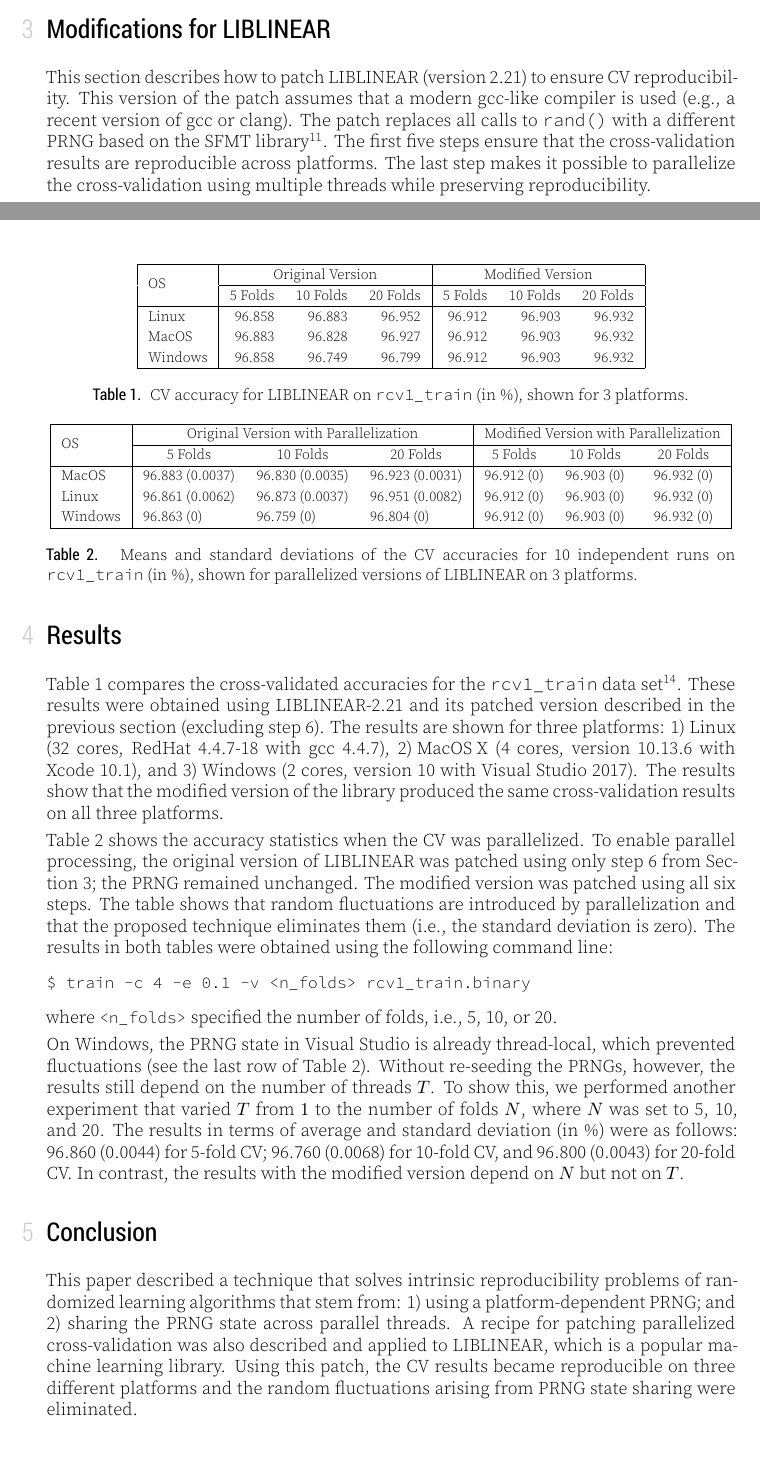
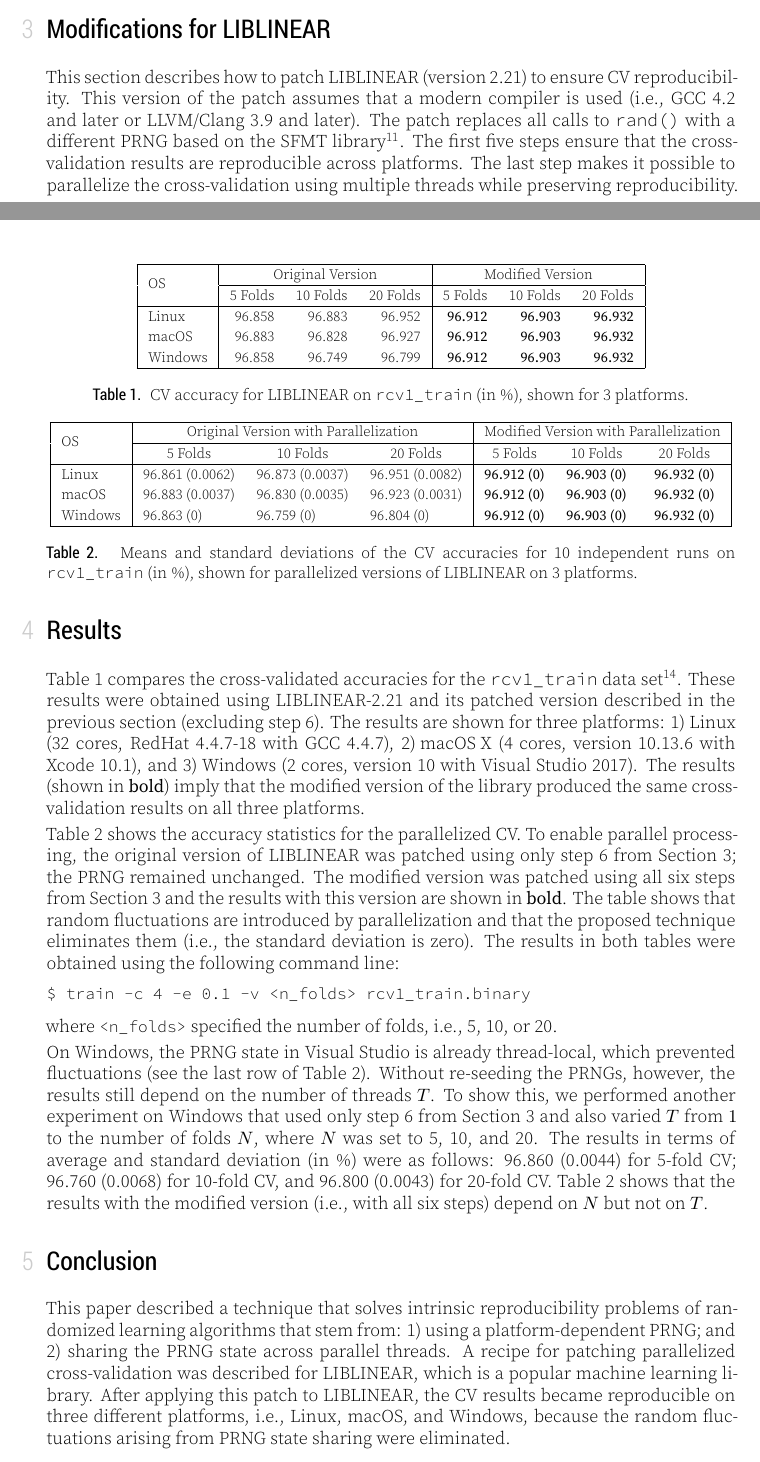
Before and after one commit to sukhoy/RSC_paper, a LaTeX document (article.tex, which reads content.tex): two parts of pages 3 and 4 of 5, joined at a grey line, cut so that both start at the same text. The pictures show the PDF file article.pdf that the author committed with the source.

Commit message:
updated version of the paper that addresses the suggestions made by the reviewers

```diff
--- a/content.tex
+++ b/content.tex
@@ -198,3 +199,4 @@ storage~(TLS).
+parallelized CV.
 
 \smallskip
 This technique was evaluated by modifying LIBLINEAR\supercite{fan2008liblinear},
@@ -244,15 +246,13 @@ The next section describes how to apply this recipe to the LIBLINEAR library.
 \label{sec:LL-mods}
 
 This section describes how to patch LIBLINEAR (version~2.21) to ensure CV
-reproducibility.
-This version of the patch assumes that a modern gcc-like compiler is used
-(e.g., a recent version of gcc or clang).
-The patch replaces all calls to
-\texttt{rand()} with a different PRNG based on
-the SFMT library\supercite{saito2008simd}.
-The first five steps ensure that the cross-validation results are reproducible
-across platforms. The last step makes it possible to parallelize the
-cross-validation using multiple threads while preserving reproducibility.
+reproducibility. This version of the patch assumes that a modern compiler is
+used (i.e., GCC~4.2 and later or LLVM/Clang~3.9 and later). The patch replaces
+all calls to \texttt{rand()} with a different PRNG based on the SFMT
+library\supercite{saito2008simd}. The first five steps ensure that the
+cross-validation results are reproducible across platforms. The last step makes
+it possible to parallelize the cross-validation using multiple threads while
+preserving reproducibility.
 \begin{enumerate}
 \item Create a sub-directory called \verb|SFMT| in the top-level LIBLINEAR
   directory and unpack the SFMT library there (we used SFMT
@@ -417,21 +417,22 @@ Table~\ref{tbl:RCV1-results-serial} compares the cross-validated
 accuracies for the \verb|rcv1_train| data~set\supercite{lewis2004rcv1}.
 These results were obtained using LIBLINEAR-2.21 and its patched version
 described in the previous section (excluding step~6). The results are shown for three platforms:
-1)~Linux (32 cores, RedHat~4.4.7-18 with gcc~4.4.7), \mbox{2) MacOS X} (4 cores,
+1)~Linux (32 cores, RedHat~4.4.7-18 with GCC~4.4.7), \mbox{2) macOS X} (4 cores,
 version~10.13.6 with Xcode~10.1), and \mbox{3) Windows} (2 cores, version 10
-with Visual Studio~2017). The results show that the modified version of
-the library produced the same cross-validation results on all three platforms.
+with Visual Studio~2017). The results (shown in \textbf{bold}) imply that the
+ modified version of the library produced the same cross-validation results on
+ all three platforms.
 
 \smallskip
-Table~\ref{tbl:RCV1-results-parallel} shows the accuracy statistics when the CV
-was parallelized. To enable parallel processing, the original
-version of LIBLINEAR was patched using only step~6 from Section~\ref{sec:LL-mods};
-the PRNG remained unchanged. The modified
-version was patched using all six steps.
-The table shows that random fluctuations
-are introduced by parallelization and that the proposed technique eliminates
-them (i.e., the standard deviation is zero).
-The results in both tables were obtained using the following command line:
+Table~\ref{tbl:RCV1-results-parallel} shows the accuracy statistics for the
+parallelized CV. To enable parallel processing, the original version of
+LIBLINEAR was patched using only step~6 from Section~\ref{sec:LL-mods}; the PRNG
+remained unchanged. The modified version was patched using all six steps
+from Section~\ref{sec:LL-mods} and the results with this version are shown in
+\textbf{bold}. The table shows that random fluctuations are introduced by
+parallelization and that the proposed technique eliminates them (i.e., the
+standard deviation is zero). The results in both tables were obtained using the
+following command line:
 \begin{Verbatim}[fontsize=\small]
 $ train -c 4 -e 0.1 -v <n_folds> rcv1_train.binary
 \end{Verbatim}
@@ -441,14 +442,15 @@ where {\small\verb|<n_folds>|} specified the number of folds, i.e., 5, 10, or 20
 On Windows, the PRNG
 state in Visual Studio is already thread-local, which prevented fluctuations
 (see the last row of Table~\ref{tbl:RCV1-results-parallel}).
-Without re-seeding the PRNGs, however,
-the results still depend on the number of threads~$T$.
-To show this, we performed another experiment that varied~$T$ from~$1$
-to the number of folds~$N$, where $N$ was set to 5, 10, and 20.
-The results in terms of average and standard deviation (in \%) were as follows:
+Without re-seeding the PRNGs, however, the results still depend on the number of
+threads~$T$. To show this, we performed another experiment on Windows that used
+only step 6 from Section~\ref{sec:LL-mods} and also varied~$T$ from~$1$ to the
+number of folds~$N$, where $N$ was set to 5, 10, and 20. The results in terms of
+average and standard deviation (in \%) were as follows:
 96.860~(0.0044) for 5-fold CV; 96.760~(0.0068) for 10-fold CV, and
-96.800~(0.0043) for 20-fold CV. In contrast, the results with the modified
-version depend on~$N$ but not on~$T$.
+96.800~(0.0043) for 20-fold CV. Table~\ref{tbl:RCV1-results-parallel} shows that
+the results with the modified version (i.e., with all six steps)
+depend on~$N$ but not on~$T$.
 
 
 
@@ -458,8 +460,8 @@ This paper described a technique that solves intrinsic
 reproducibility problems of randomized learning algorithms that stem from:
 1)~using a platform-dependent PRNG; and 2)~sharing the PRNG state across parallel
 threads.
-A recipe for patching parallelized cross-validation was also described and
-applied to LIBLINEAR, which is a popular machine learning
-library. Using this patch, the CV results became
-reproducible on three different platforms and the random fluctuations arising
-from PRNG state sharing were eliminated.
+A recipe for patching parallelized cross-validation was described for LIBLINEAR,
+which is a popular machine learning library. After applying this patch to
+LIBLINEAR, the CV results became reproducible on three different platforms, i.e.,
+Linux, macOS, and Windows, because the random fluctuations arising from PRNG
+state sharing were eliminated.
```
Also changed, not shown: metadata.yaml (+3 -2 lines), article.pdf, content.tex (59 more changed lines), 1 other file.
